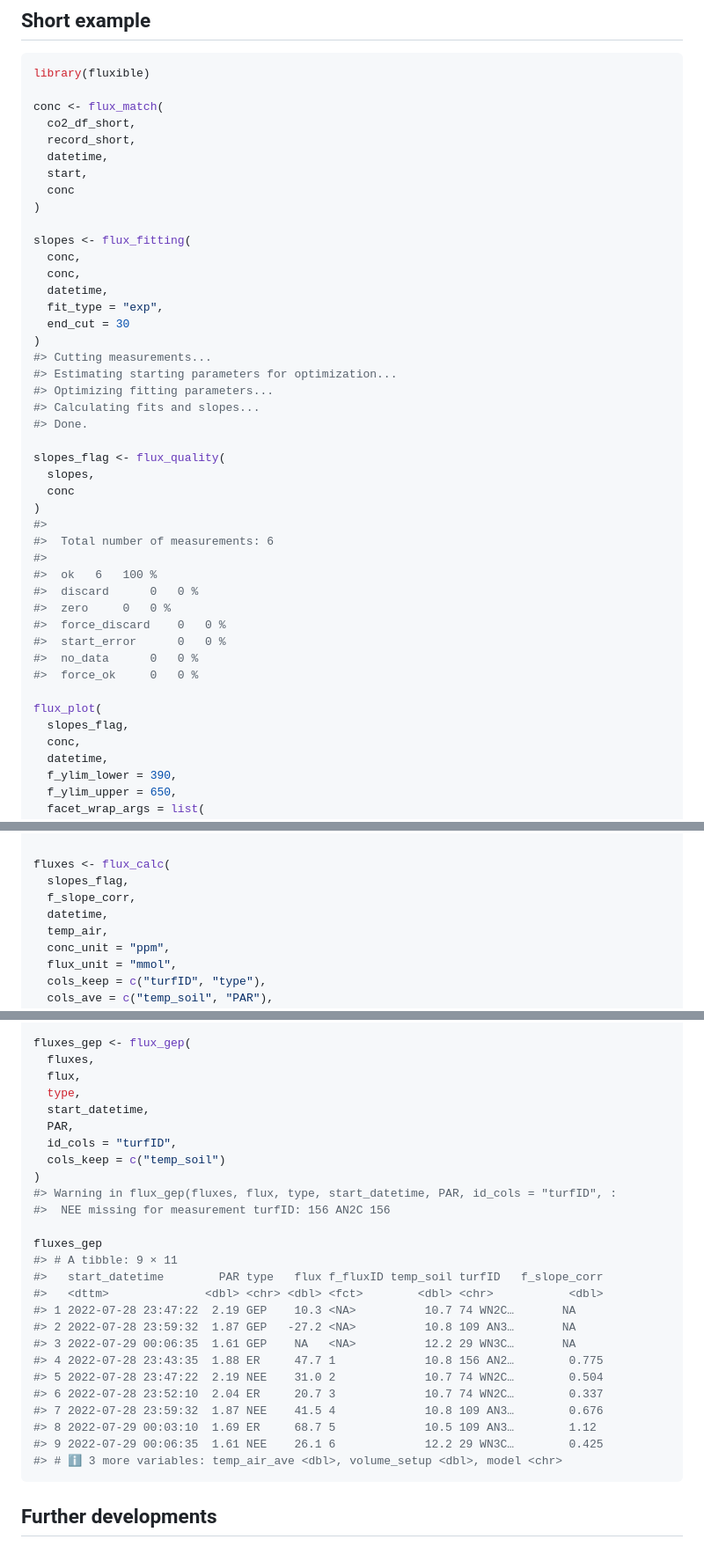
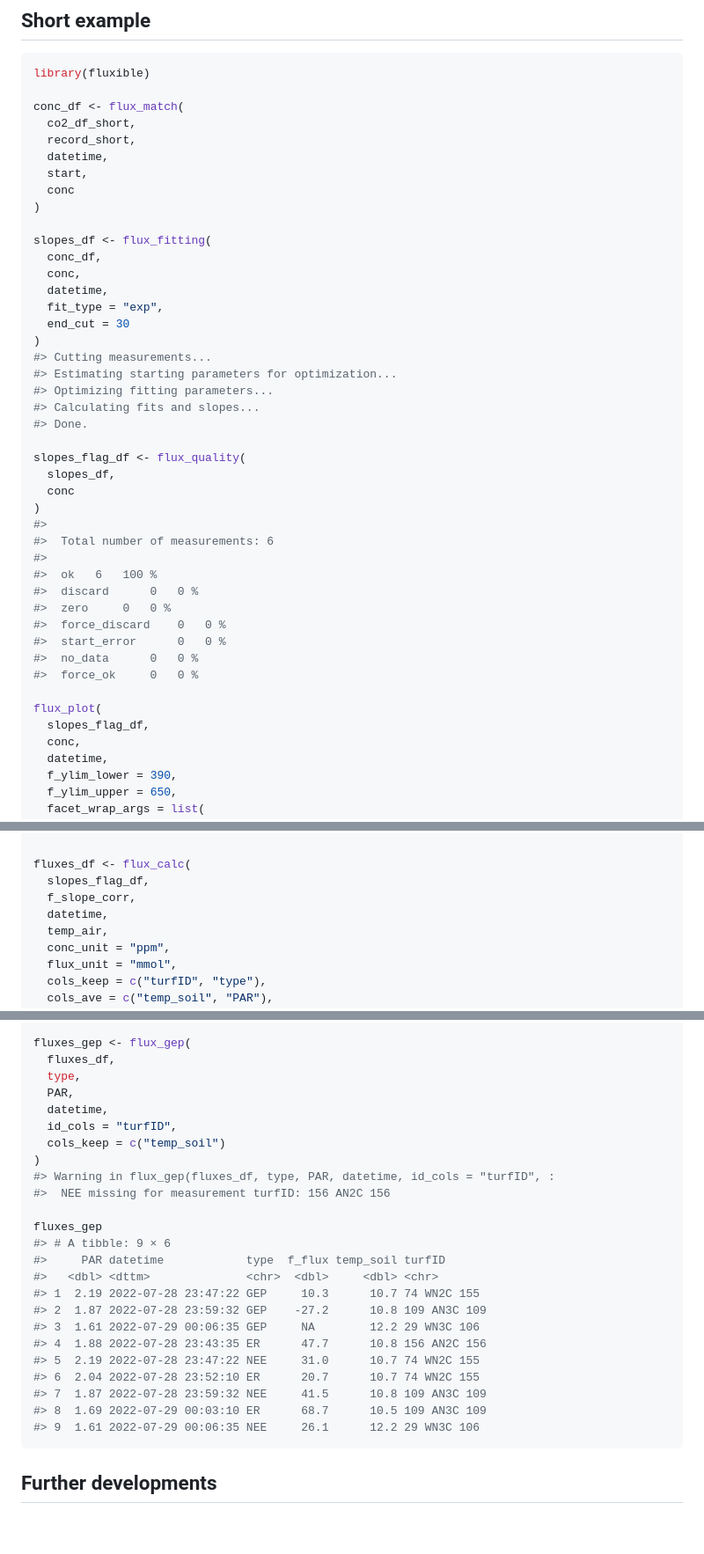
Before and after one commit to jogaudard/fluxible, a Markdown page: README.md, 3 parts joined by grey strips. Shown: that part at 88% size. Drawn GitHub-style; blank space fills up the shorter version.

Commit message:
fix in reandme

````diff
--- a/README.md
+++ b/README.md
@@ -49,7 +49,7 @@ devtools::install_github("plant-functional-trait-course/fluxible")
 ``` r
 library(fluxible)
 
-conc <- flux_match(
+conc_df <- flux_match(
   co2_df_short,
   record_short,
   datetime,
@@ -57,8 +57,8 @@ conc <- flux_match(
   conc
 )
 
-slopes <- flux_fitting(
-  conc,
+slopes_df <- flux_fitting(
+  conc_df,
   conc,
   datetime,
   fit_type = "exp",
@@ -70,8 +70,8 @@ slopes <- flux_fitting(
 #> Calculating fits and slopes...
 #> Done.
 
-slopes_flag <- flux_quality(
-  slopes,
+slopes_flag_df <- flux_quality(
+  slopes_df,
   conc
 )
 #>
@@ -86,7 +86,7 @@ slopes_flag <- flux_quality(
 #>  force_ok     0   0 %
 
 flux_plot(
-  slopes_flag,
+  slopes_flag_df,
   conc,
   datetime,
   f_ylim_lower = 390,
@@ -104,8 +104,8 @@ flux_plot(
 
 ``` r
 
-fluxes <- flux_calc(
-  slopes_flag,
+fluxes_df <- flux_calc(
+  slopes_flag_df,
   f_slope_corr,
   datetime,
   temp_air,
@@ -128,31 +128,29 @@ fluxes <- flux_calc(
 #> Fluxes are in mmol/m2/h
 
 fluxes_gep <- flux_gep(
-  fluxes,
-  flux,
+  fluxes_df,
   type,
-  start_datetime,
   PAR,
+  datetime,
   id_cols = "turfID",
   cols_keep = c("temp_soil")
 )
-#> Warning in flux_gep(fluxes, flux, type, start_datetime, PAR, id_cols = "turfID", :
+#> Warning in flux_gep(fluxes_df, type, PAR, datetime, id_cols = "turfID", :
 #>  NEE missing for measurement turfID: 156 AN2C 156
 
 fluxes_gep
-#> # A tibble: 9 × 11
-#>   start_datetime        PAR type   flux f_fluxID temp_soil turfID   f_slope_corr
-#>   <dttm>              <dbl> <chr> <dbl> <fct>        <dbl> <chr>           <dbl>
-#> 1 2022-07-28 23:47:22  2.19 GEP    10.3 <NA>          10.7 74 WN2C…       NA
-#> 2 2022-07-28 23:59:32  1.87 GEP   -27.2 <NA>          10.8 109 AN3…       NA
-#> 3 2022-07-29 00:06:35  1.61 GEP    NA   <NA>          12.2 29 WN3C…       NA
-#> 4 2022-07-28 23:43:35  1.88 ER     47.7 1             10.8 156 AN2…        0.775
-#> 5 2022-07-28 23:47:22  2.19 NEE    31.0 2             10.7 74 WN2C…        0.504
-#> 6 2022-07-28 23:52:10  2.04 ER     20.7 3             10.7 74 WN2C…        0.337
-#> 7 2022-07-28 23:59:32  1.87 NEE    41.5 4             10.8 109 AN3…        0.676
-#> 8 2022-07-29 00:03:10  1.69 ER     68.7 5             10.5 109 AN3…        1.12
-#> 9 2022-07-29 00:06:35  1.61 NEE    26.1 6             12.2 29 WN3C…        0.425
-#> # ℹ 3 more variables: temp_air_ave <dbl>, volume_setup <dbl>, model <chr>
+#> # A tibble: 9 × 6
+#>     PAR datetime            type  f_flux temp_soil turfID
+#>   <dbl> <dttm>              <chr>  <dbl>     <dbl> <chr>
+#> 1  2.19 2022-07-28 23:47:22 GEP     10.3      10.7 74 WN2C 155
+#> 2  1.87 2022-07-28 23:59:32 GEP    -27.2      10.8 109 AN3C 109
+#> 3  1.61 2022-07-29 00:06:35 GEP     NA        12.2 29 WN3C 106
+#> 4  1.88 2022-07-28 23:43:35 ER      47.7      10.8 156 AN2C 156
+#> 5  2.19 2022-07-28 23:47:22 NEE     31.0      10.7 74 WN2C 155
+#> 6  2.04 2022-07-28 23:52:10 ER      20.7      10.7 74 WN2C 155
+#> 7  1.87 2022-07-28 23:59:32 NEE     41.5      10.8 109 AN3C 109
+#> 8  1.69 2022-07-29 00:03:10 ER      68.7      10.5 109 AN3C 109
+#> 9  1.61 2022-07-29 00:06:35 NEE     26.1      12.2 29 WN3C 106
 ```
 
 ## Further developments
````
Also changed, not shown: man/figures/README-short-example-1.png, 1 other file.
